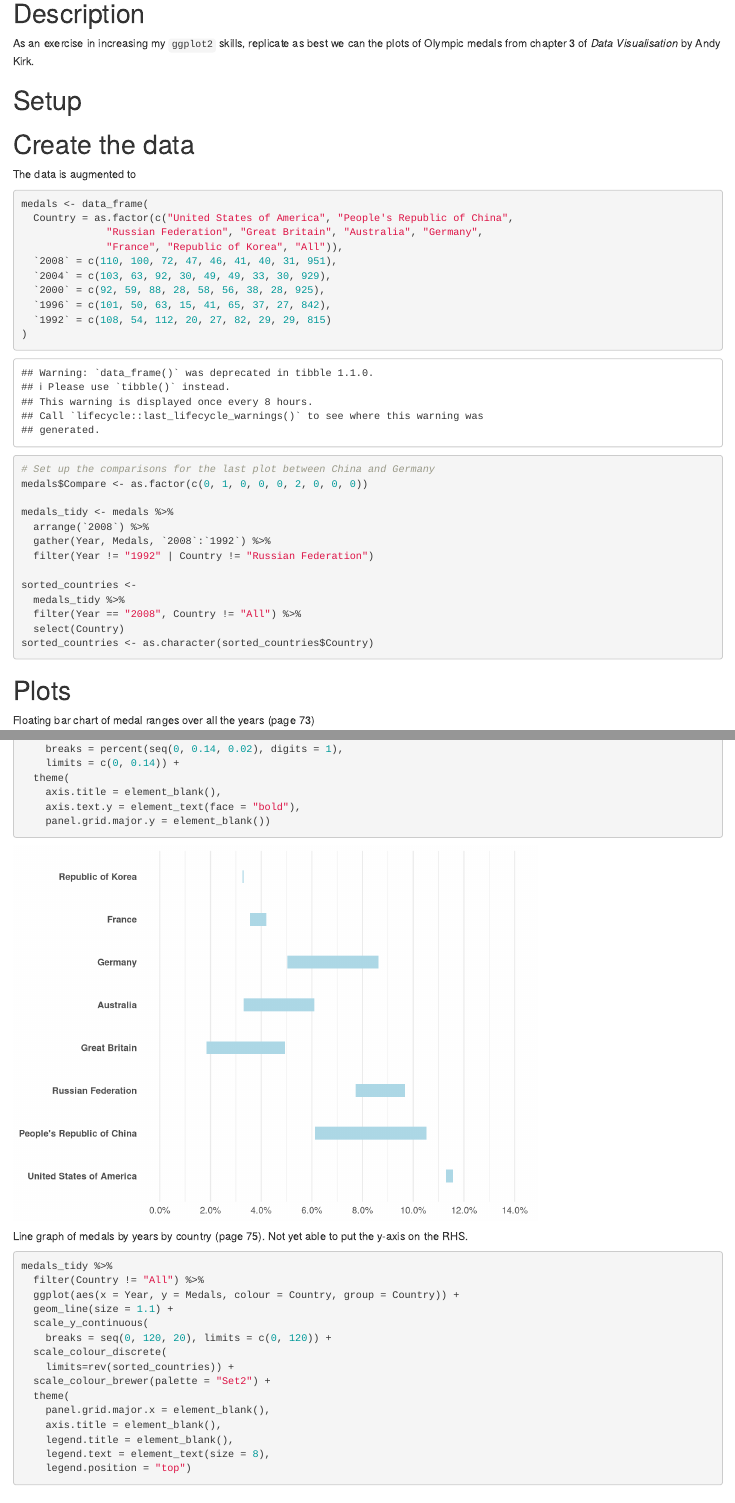
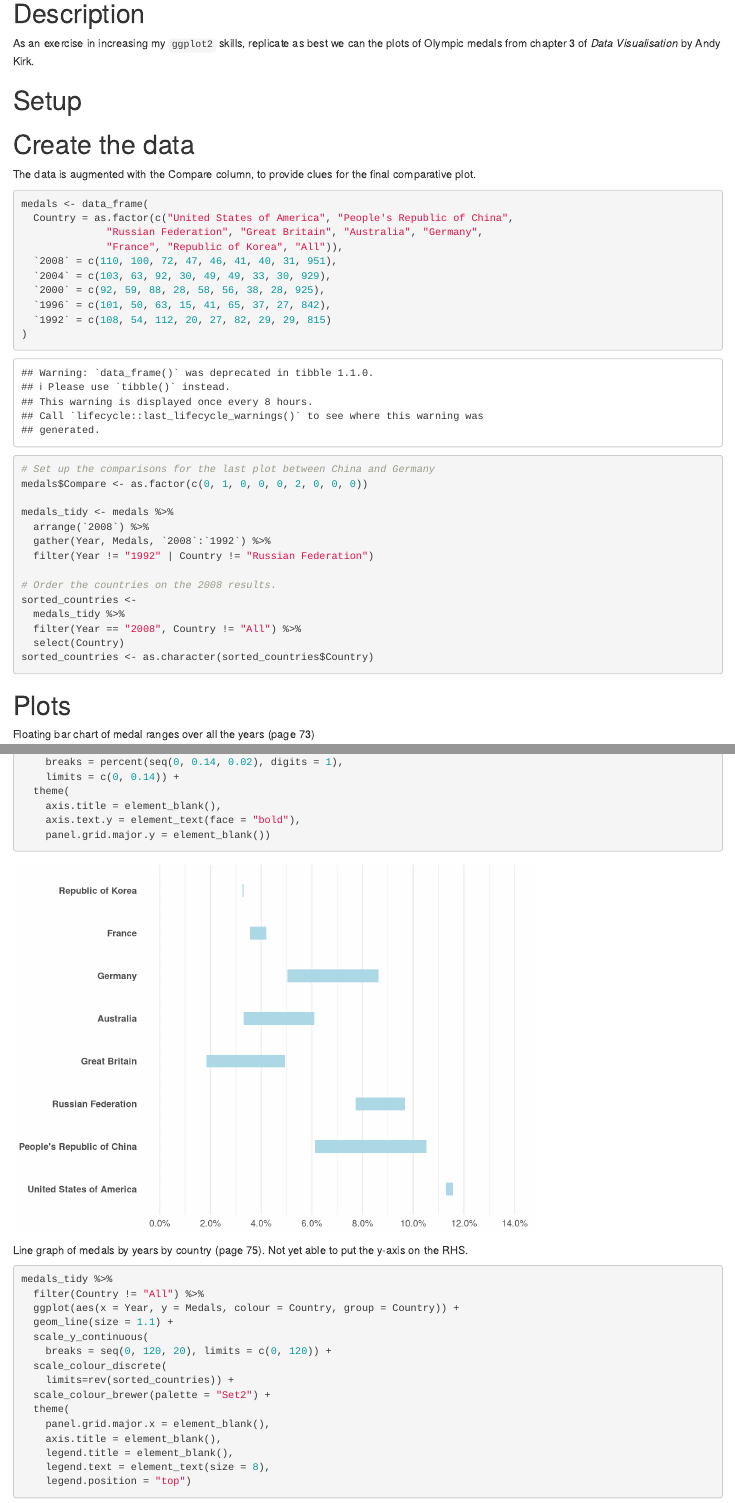
Before and after one commit to alphajuliet/dataviz, an R Markdown document (olympic-medals.Rmd): the page in a window 1100 px wide, from 140 px down, and a second part further down, joined at a grey line. Rendered offline with R 4.5, knitr and Pandoc, with nearby package versions.

Commit message:
Add some more comments.

````diff
--- a/olympic-medals.Rmd
+++ b/olympic-medals.Rmd
@@ -27,7 +27,7 @@ theme_set(theme_minimal())
 
 # Create the data
 
-The data is augmented to
+The data is augmented with the Compare column, to provide clues for the final comparative plot.
 ```{r}
 medals <- data_frame(
   Country = as.factor(c("United States of America", "People's Republic of China",
@@ -48,6 +48,7 @@ medals_tidy <- medals %>%
   gather(Year, Medals, `2008`:`1992`) %>%
   filter(Year != "1992" | Country != "Russian Federation")
 
+# Order the countries on the 2008 results.
 sorted_countries <-
   medals_tidy %>%
   filter(Year == "2008", Country != "All") %>%
````
